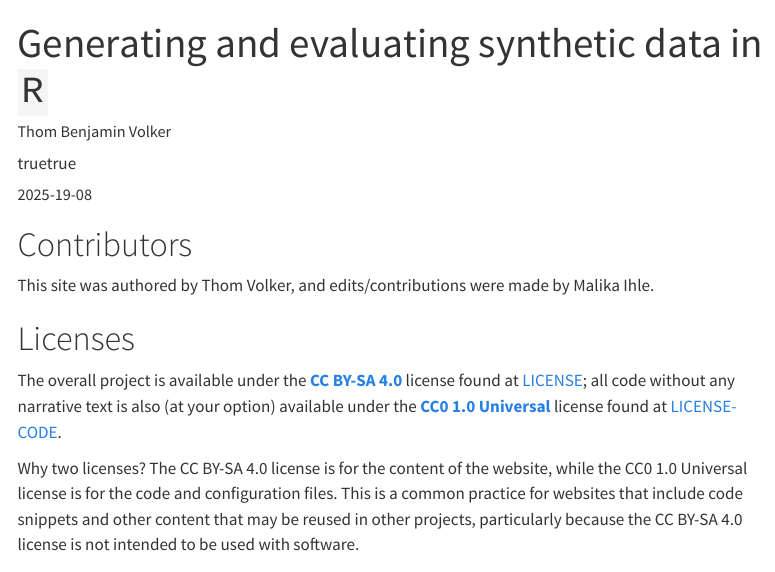
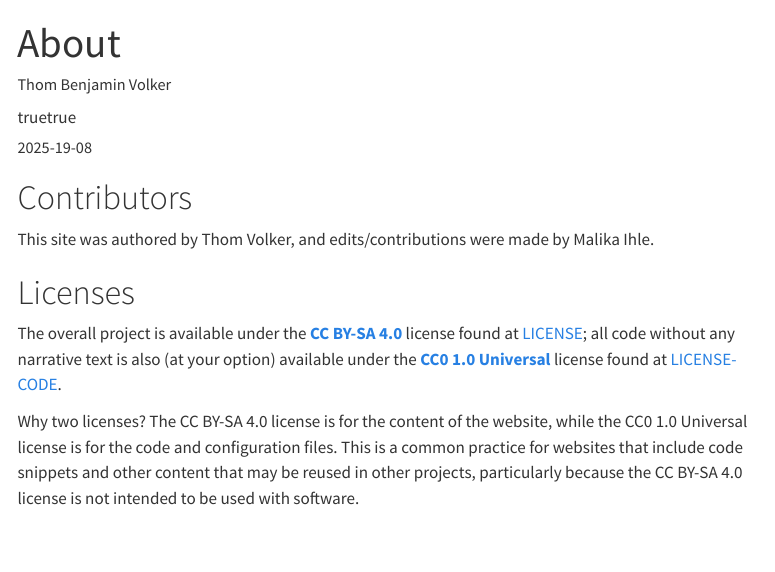
Before and after one commit to thomvolker/synthetic-data-tutorial, a Quarto document (about.qmd): the page in a window 1100 px wide, from its top. Rendered offline with R 4.5, knitr and Pandoc in place of Quarto, with nearby package versions; menus at the side of the page are left out.

Commit message:
Use correct page name

```diff
--- a/about.qmd
+++ b/about.qmd
@@ -1,5 +1,5 @@
 ---
-title: "Generating and evaluating synthetic data in `R`"
+title: "About"
 date: 2025-19-08
 page-navigation: true
 citation:
```
